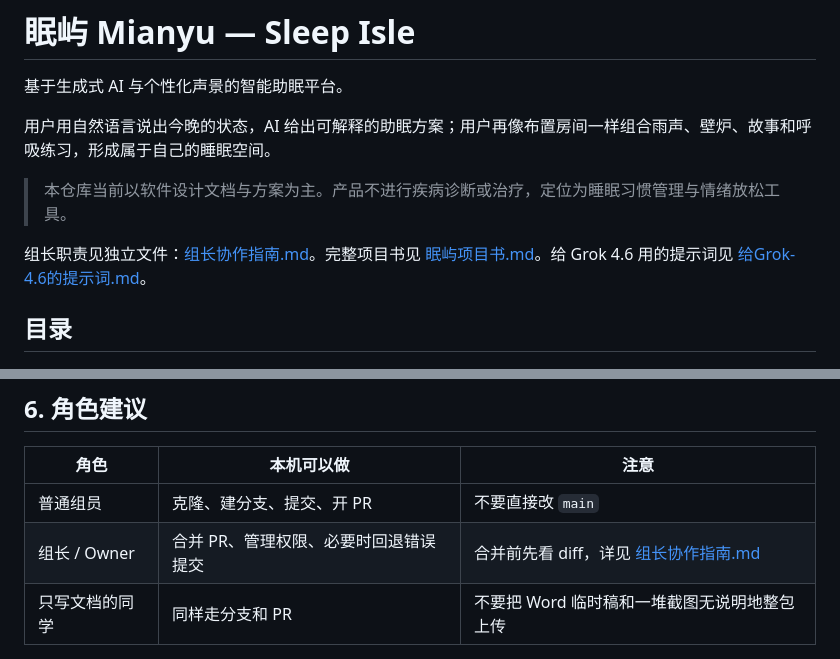
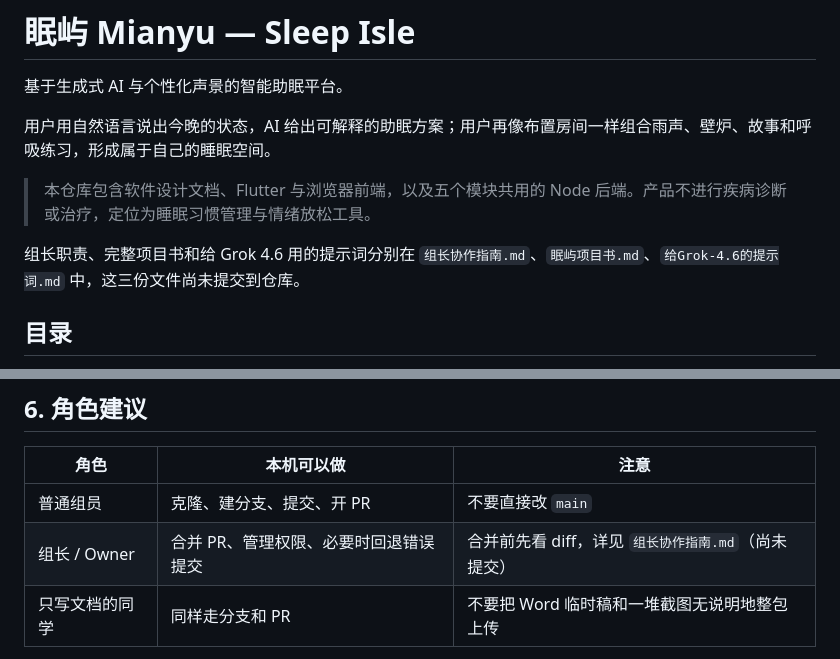
Before and after one commit to Mianyu-Sleep-Isle/mianyu, a Markdown page: README.md, 2 parts joined by grey strips. Drawn GitHub-style.

```diff
--- a/README.md
+++ b/README.md
@@ -4,9 +4,9 @@
 
 用户用自然语言说出今晚的状态，AI 给出可解释的助眠方案；用户再像布置房间一样组合雨声、壁炉、故事和呼吸练习，形成属于自己的睡眠空间。
 
-> 本仓库当前以软件设计文档与方案为主。产品不进行疾病诊断或治疗，定位为睡眠习惯管理与情绪放松工具。
+> 本仓库包含软件设计文档、Flutter 与浏览器前端，以及五个模块共用的 Node 后端。产品不进行疾病诊断或治疗，定位为睡眠习惯管理与情绪放松工具。
 
-组长职责见独立文件：[组长协作指南.md](./组长协作指南.md)。完整项目书见 [眠屿项目书.md](./眠屿项目书.md)。给 Grok 4.6 用的提示词见 [给Grok-4.6的提示词.md](./给Grok-4.6的提示词.md)。
+组长职责、完整项目书和给 Grok 4.6 用的提示词分别在 `组长协作指南.md`、`眠屿项目书.md`、`给Grok-4.6的提示词.md` 中，这三份文件尚未提交到仓库。
 
 ## 目录
 
@@ -317,7 +337,7 @@ git push
 | 角色           | 本机可以做                            | 注意                                                       |
 | -------------- | ------------------------------------- | ---------------------------------------------------------- |
 | 普通组员       | 克隆、建分支、提交、开 PR             | 不要直接改 `main`                                          |
-| 组长 / Owner   | 合并 PR、管理权限、必要时回退错误提交 | 合并前先看 diff，详见 [组长协作指南.md](./组长协作指南.md) |
+| 组长 / Owner   | 合并 PR、管理权限、必要时回退错误提交 | 合并前先看 diff，详见 `组长协作指南.md`（尚未提交） |
 | 只写文档的同学 | 同样走分支和 PR                       | 不要把 Word 临时稿和一堆截图无说明地整包上传               |
 
 文档、原型、代码都用同一套流程。只是改 Markdown，也请走分支，避免两个人同时大改同一份文件而互相覆盖。
```
Also changed, not shown: other parts of README.md (+24 -4 lines), docs/团队开发/眠屿项目后端开发与团队协作指南.md (+2 -0 lines).
